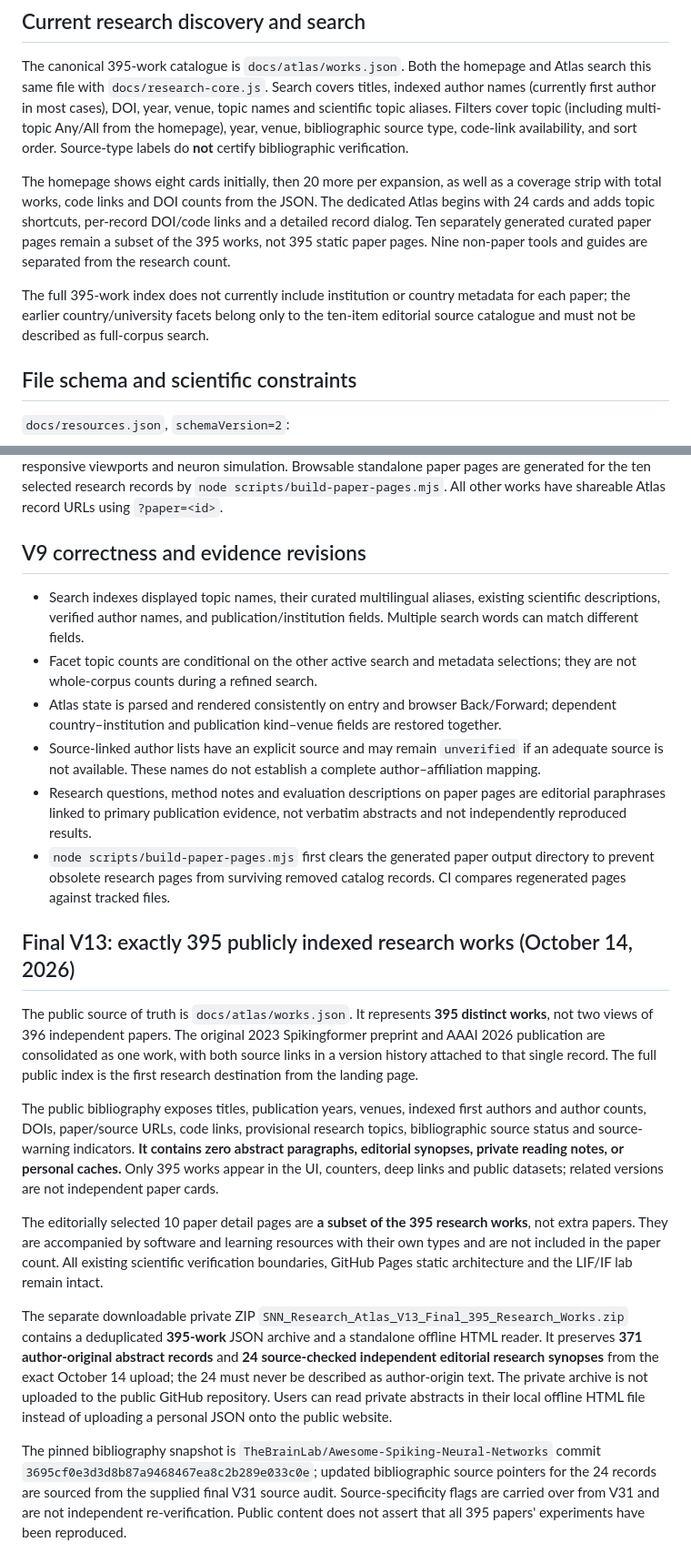
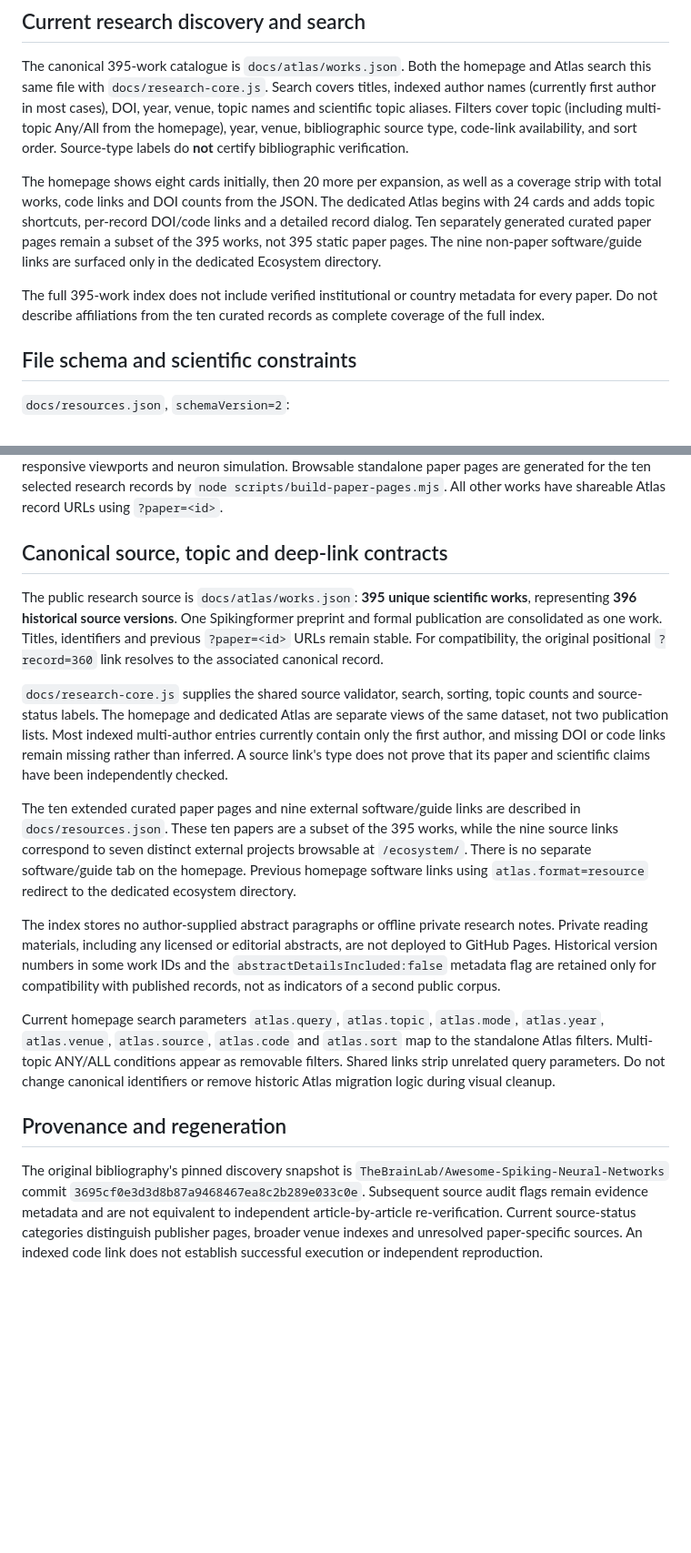
Before and after one commit to SNNCommunity/.github, a Markdown page: RESEARCH_ATLAS.md, 2 parts joined by grey strips. Shown at 91% size. GitHub-like rendering; blank space fills up the shorter version.

Commit message:
docs: replace obsolete V9–V15 portal history with active multi-page maintenance contract

```diff
--- a/RESEARCH_ATLAS.md
+++ b/RESEARCH_ATLAS.md
@@ -24,9 +24,9 @@ These are editorial topical tags, not official paper field labels. **A paper may
 
 The canonical 395-work catalogue is `docs/atlas/works.json`. Both the homepage and Atlas search this same file with `docs/research-core.js`. Search covers titles, indexed author names (currently first author in most cases), DOI, year, venue, topic names and scientific topic aliases. Filters cover topic (including multi-topic Any/All from the homepage), year, venue, bibliographic source type, code-link availability, and sort order. Source-type labels do **not** certify bibliographic verification.
 
-The homepage shows eight cards initially, then 20 more per expansion, as well as a coverage strip with total works, code links and DOI counts from the JSON. The dedicated Atlas begins with 24 cards and adds topic shortcuts, per-record DOI/code links and a detailed record dialog. Ten separately generated curated paper pages remain a subset of the 395 works, not 395 static paper pages. Nine non-paper tools and guides are separated from the research count.
+The homepage shows eight cards initially, then 20 more per expansion, as well as a coverage strip with total works, code links and DOI counts from the JSON. The dedicated Atlas begins with 24 cards and adds topic shortcuts, per-record DOI/code links and a detailed record dialog. Ten separately generated curated paper pages remain a subset of the 395 works, not 395 static paper pages. The nine non-paper software/guide links are surfaced only in the dedicated Ecosystem directory.
 
-The full 395-work index does not currently include institution or country metadata for each paper; the earlier country/university facets belong only to the ten-item editorial source catalogue and must not be described as full-corpus search.
+The full 395-work index does not include verified institutional or country metadata for every paper. Do not describe affiliations from the ten curated records as complete coverage of the full index.
 
 ## File schema and scientific constraints
 
@@ -58,24 +58,19 @@ For broader archival coverage, future releases should add ORCID/ROR IDs, full au
 
 Run `node --test tests/research-core.test.mjs tests/public-works.test.mjs tests/portal.test.mjs tests/editorial-copy.test.mjs` for the 395-work source, shared indexing logic and editorial boundary. The Playwright browser smoke suite also checks navigation, filters, source links, responsive viewports and neuron simulation. Browsable standalone paper pages are generated for the ten selected research records by `node scripts/build-paper-pages.mjs`. All other works have shareable Atlas record URLs using `?paper=<id>`.
 
-## V9 correctness and evidence revisions
+## Canonical source, topic and deep-link contracts
 
-- Search indexes displayed topic names, their curated multilingual aliases, existing scientific descriptions, verified author names, and publication/institution fields. Multiple search words can match different fields.
-- Facet topic counts are conditional on the other active search and metadata selections; they are not whole-corpus counts during a refined search.
-- Atlas state is parsed and rendered consistently on entry and browser Back/Forward; dependent country–institution and publication kind–venue fields are restored together.
-- Source-linked author lists have an explicit source and may remain `unverified` if an adequate source is not available. These names do not establish a complete author–affiliation mapping.
-- Research questions, method notes and evaluation descriptions on paper pages are editorial paraphrases linked to primary publication evidence, not verbatim abstracts and not independently reproduced results.
-- `node scripts/build-paper-pages.mjs` first clears the generated paper output directory to prevent obsolete research pages from surviving removed catalog records. CI compares regenerated pages against tracked files.
+The public research source is `docs/atlas/works.json`: **395 unique scientific works**, representing **396 historical source versions**. One Spikingformer preprint and formal publication are consolidated as one work. Titles, identifiers and previous `?paper=<id>` URLs remain stable. For compatibility, the original positional `?record=360` link resolves to the associated canonical record.
 
-## Final V13: exactly 395 publicly indexed research works (October 14, 2026)
+`docs/research-core.js` supplies the shared source validator, search, sorting, topic counts and source-status labels. The homepage and dedicated Atlas are separate views of the same dataset, not two publication lists. Most indexed multi-author entries currently contain only the first author, and missing DOI or code links remain missing rather than inferred. A source link's type does not prove that its paper and scientific claims have been independently checked.
 
-The public source of truth is `docs/atlas/works.json`. It represents **395 distinct works**, not two views of 396 independent papers. The original 2023 Spikingformer preprint and AAAI 2026 publication are consolidated as one work, with both source links in a version history attached to that single record. The full public index is the first research destination from the landing page.
+The ten extended curated paper pages and nine external software/guide links are described in `docs/resources.json`. These ten papers are a subset of the 395 works, while the nine source links correspond to seven distinct external projects browsable at `/ecosystem/`. There is no separate software/guide tab on the homepage. Previous homepage software links using `atlas.format=resource` redirect to the dedicated ecosystem directory.
 
-The public bibliography exposes titles, publication years, venues, indexed first authors and author counts, DOIs, paper/source URLs, code links, provisional research topics, bibliographic source status and source-warning indicators. **It contains zero abstract paragraphs, editorial synopses, private reading notes, or personal caches.** Only 395 works appear in the UI, counters, deep links and public datasets; related versions are not independent paper cards.
+The index stores no author-supplied abstract paragraphs or offline private research notes. Private reading materials, including any licensed or editorial abstracts, are not deployed to GitHub Pages. Historical version numbers in some work IDs and the `abstractDetailsIncluded:false` metadata flag are retained only for compatibility with published records, not as indicators of a second public corpus.
 
-The editorially selected 10 paper detail pages are **a subset of the 395 research works**, not extra papers. They are accompanied by software and learning resources with their own types and are not included in the paper count. All existing scientific verification boundaries, GitHub Pages static architecture and the LIF/IF lab remain intact.
+Current homepage search parameters `atlas.query`, `atlas.topic`, `atlas.mode`, `atlas.year`, `atlas.venue`, `atlas.source`, `atlas.code` and `atlas.sort` map to the standalone Atlas filters. Multi-topic ANY/ALL conditions appear as removable filters. Shared links strip unrelated query parameters. Do not change canonical identifiers or remove historic Atlas migration logic during visual cleanup.
 
-The separate downloadable private ZIP `SNN_Research_Atlas_V13_Final_395_Research_Works.zip` contains a deduplicated **395-work** JSON archive and a standalone offline HTML reader. It preserves **371 author-original abstract records** and **24 source-checked independent editorial research synopses** from the exact October 14 upload; the 24 must never be described as author-origin text. The private archive is not uploaded to the public GitHub repository. Users can read private abstracts in their local offline HTML file instead of uploading a personal JSON onto the public website.
+## Provenance and regeneration
 
-The pinned bibliography snapshot is `TheBrainLab/Awesome-Spiking-Neural-Networks` commit `3695cf0e3d3d8b87a9468467ea8c2b289e033c0e`; updated bibliographic source pointers for the 24 records are sourced from the supplied final V31 source audit. Source-specificity flags are carried over from V31 and are not independent re-verification. Public content does not assert that all 395 papers' experiments have been reproduced.
+The original bibliography's pinned discovery snapshot is `TheBrainLab/Awesome-Spiking-Neural-Networks` commit `3695cf0e3d3d8b87a9468467ea8c2b289e033c0e`. Subsequent source audit flags remain evidence metadata and are not equivalent to independent article-by-article re-verification. Current source-status categories distinguish publisher pages, broader venue indexes and unresolved paper-specific sources. An indexed code link does not establish successful execution or independent reproduction.
 
```
Also changed, not shown: other parts of RESEARCH_ATLAS.md (+1 -17 lines).
